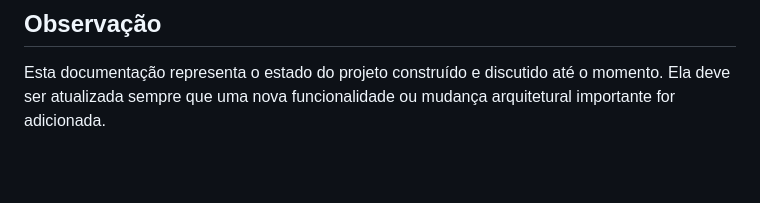
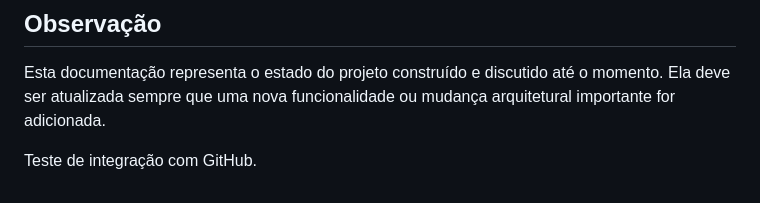
Before and after one commit to Henrique232143/Supapaste-Job-Tracker, a Markdown page: JOB_TRACKER_DOCUMENTACAO.md, the part around the change. GitHub-like rendering; blank space fills up the shorter version.

Commit message:
Adiciona teste de integração com GitHub

```diff
--- a/JOB_TRACKER_DOCUMENTACAO.md
+++ b/JOB_TRACKER_DOCUMENTACAO.md
@@ -1361,3 +1361,5 @@ Esse será o momento em que o Job Tracker passa de uma aplicação funcional par
 ## Observação
 
 Esta documentação representa o estado do projeto construído e discutido até o momento. Ela deve ser atualizada sempre que uma nova funcionalidade ou mudança arquitetural importante for adicionada.
+
+Teste de integração com GitHub.
```
